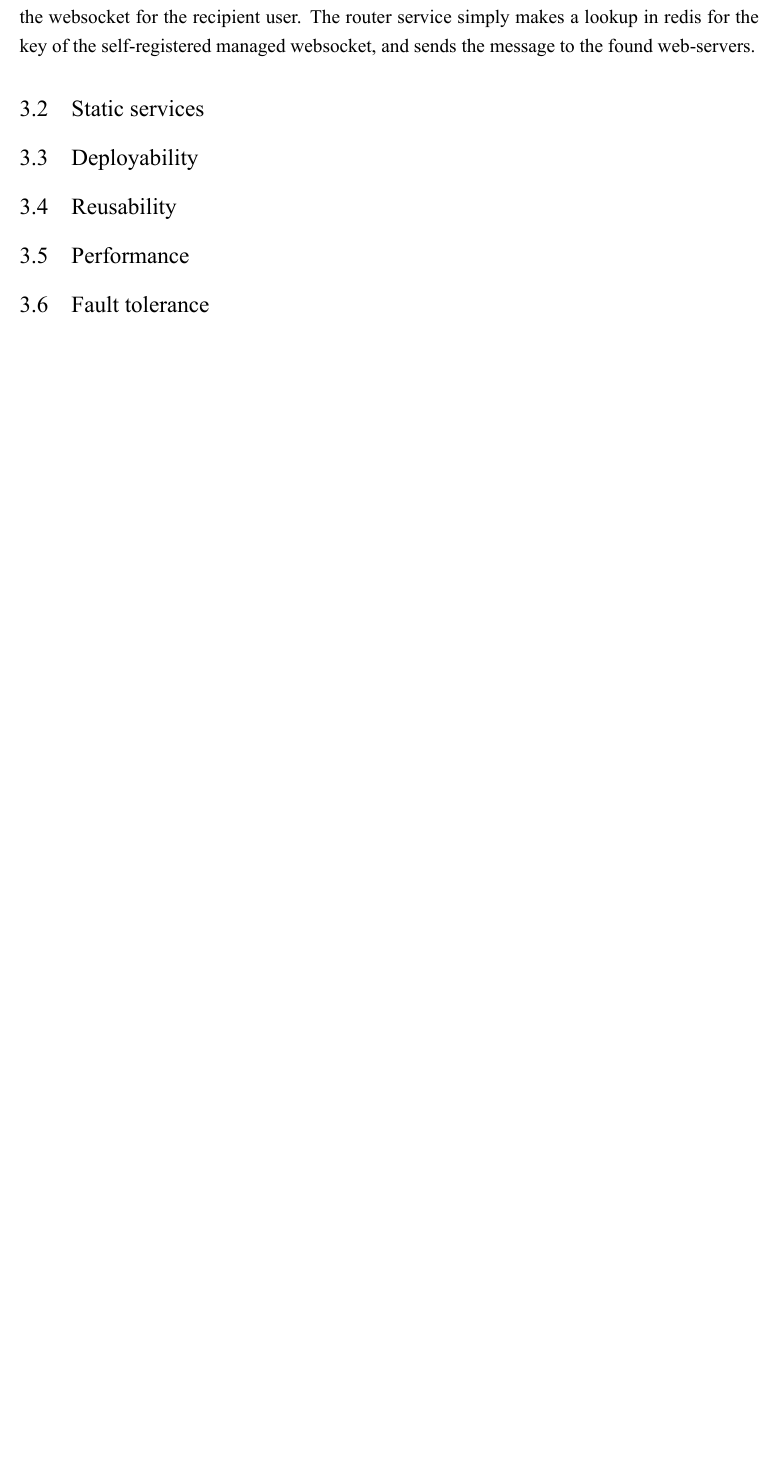
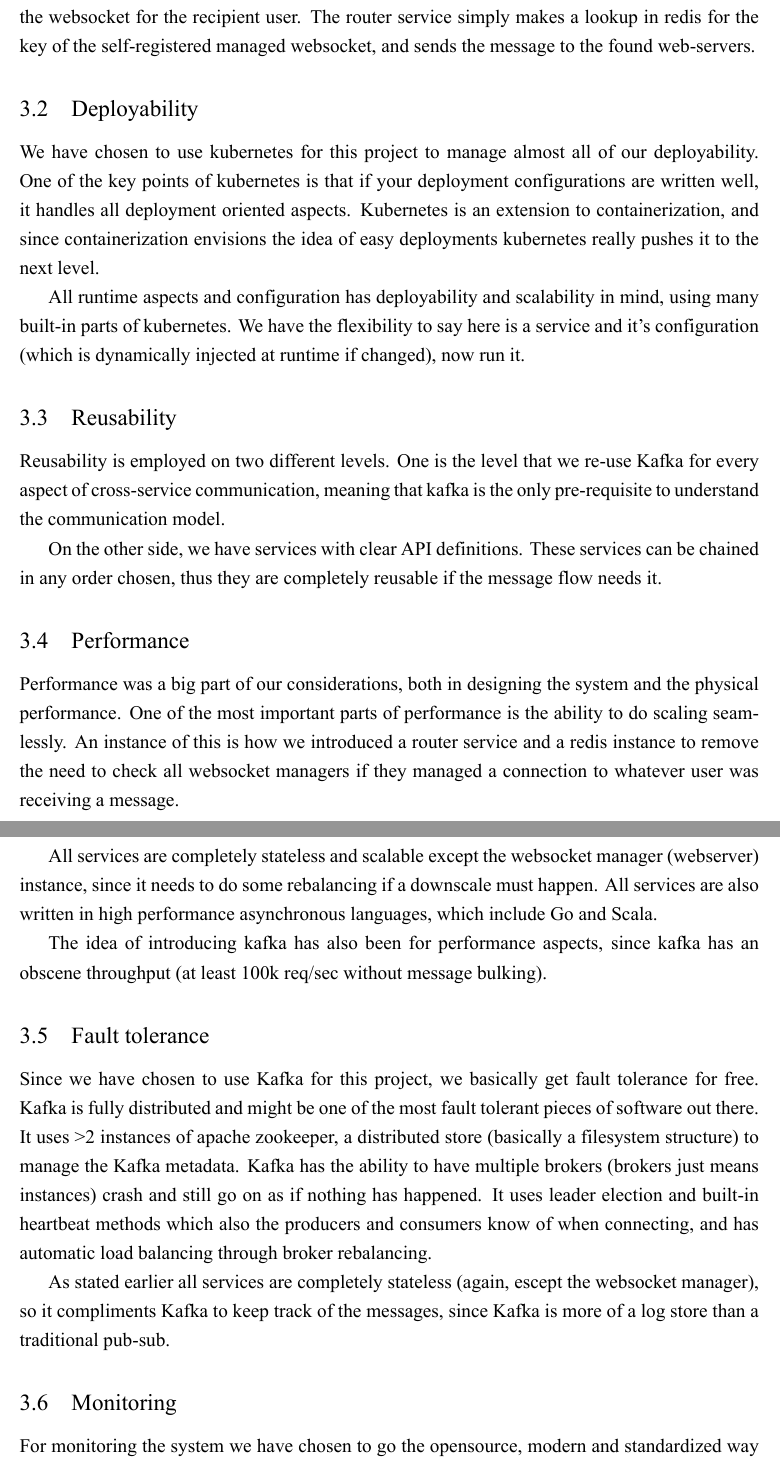
Before and after one commit to DM874-DevOps-2019-Group-2/report, a LaTeX document (main.tex, which reads technical_description.tex): part of page 8 of 9 before the commit and two parts of pages 8 and 9 of 11 after it, the two joined at a grey line, cut so that both start at the same text, the shorter picture padded with empty space. The pictures show the PDF file main.pdf that the author committed with the source.

Commit message:
Technical desc

```diff
--- a/technical_description.tex
+++ b/technical_description.tex
@@ -50,8 +50,40 @@ It is fault tolerant and secure through JWT using HMAC256 symmetric private key
 The router service is responsible for routing messages to the correct services, eg the one managing the websocket for the recipient user.
 The router service simply makes a lookup in redis for the key of the self-registered managed websocket, and sends the message to the found web-servers.
 % static services
-\subsection{Static services}
 \subsection{Deployability}
+We have chosen to use kubernetes for this project to manage almost all of our deployability.
+One of the key points of kubernetes is that if your deployment configurations are written well, it handles all deployment oriented aspects.
+Kubernetes is an extension to containerization, and since containerization envisions the idea of easy deployments kubernetes really pushes it to the next level.
+
+All runtime aspects and configuration has deployability and scalability in mind, using many built-in parts of kubernetes.
+We have the flexibility to say here is a service and it's configuration (which is dynamically injected at runtime if changed), now run it.
 \subsection{Reusability}
+Reusability is employed on two different levels.
+One is the level that we re-use Kafka for every aspect of cross-service communication, meaning that kafka is the only pre-requisite to understand the communication model.
+
+On the other side, we have services with clear API definitions.
+These services can be chained in any order chosen, thus they are completely reusable if the message flow needs it.
 \subsection{Performance}
+Performance was a big part of our considerations, both in designing the system and the physical performance.
+One of the most important parts of performance is the ability to do scaling seamlessly.
+An instance of this is how we introduced a router service and a redis instance to remove the need to check all websocket managers if they managed a connection to whatever user was receiving a message.
+
+All services are completely stateless and scalable except the websocket manager (webserver) instance, since it needs to do some rebalancing if a downscale must happen.
+All services are also written in high performance asynchronous languages, which include Go and Scala.
+
+The idea of introducing kafka has also been for performance aspects, since kafka has an obscene throughput (at least 100k req/sec without message bulking).
 \subsection{Fault tolerance}
+Since we have chosen to use Kafka for this project, we basically get fault tolerance for free.
+Kafka is fully distributed and might be one of the most fault tolerant pieces of software out there.
+It uses >2 instances of apache zookeeper, a distributed store (basically a filesystem structure) to manage the Kafka metadata.
+Kafka has the ability to have multiple brokers (brokers just means instances) crash and still go on as if nothing has happened.
+It uses leader election and built-in heartbeat methods which also the producers and consumers know of when connecting, and has automatic load balancing through broker rebalancing.
+
+As stated earlier all services are completely stateless (again, escept the websocket manager), so it compliments Kafka to keep track of the messages, since Kafka is more of a log store than a traditional pub-sub.
+\subsection{Monitoring}
+For monitoring the system we have chosen to go the opensource, modern and standardized way with Prometheus, Grafana and Loki.
+These three are an equivalent of the ELK stack, but seem to have much less resource requirements and be less of a pain to maintain.
+We have used public Grafana dashboards for Kafka and Kubernetes monitoring:\\
+\includegraphics[scale=0.133]{grafana.png}\\
+And Loki is purely log aggregation:\\
+\includegraphics[scale=0.133]{loki.png}\\
```
Also changed, not shown: grafana.png (added), loki.png (added), main.pdf.
